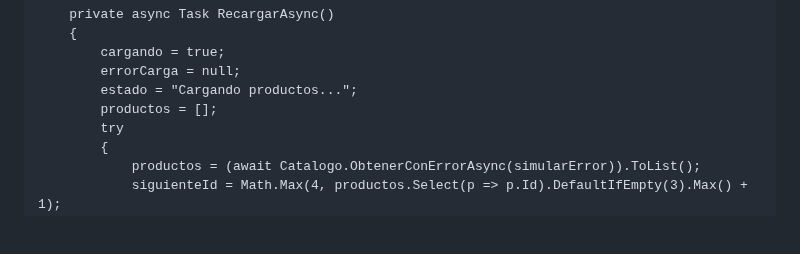
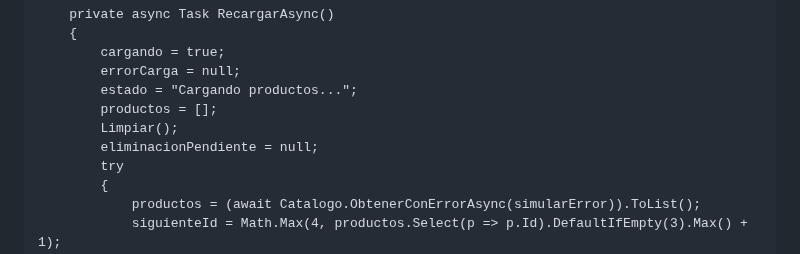
Before and after one commit to jaimecopilot/CURSO-DESARROLLO-WEB-NET8, a Markdown page: M03_BLAZOR/PRACTICAS/M03_PRACTICAS.md, the part around the change. Drawn GitHub-style; blank space fills up the shorter version.

Commit message:
M03 P3.6: recarga limpia selección y deshacer pendientes de un catálogo anterior

```diff
--- a/M03_BLAZOR/PRACTICAS/M03_PRACTICAS.md
+++ b/M03_BLAZOR/PRACTICAS/M03_PRACTICAS.md
@@ -1547,6 +1547,8 @@ El código completo del estado inicial entregado para P3.6 está a continuación
         errorCarga = null;
         estado = "Cargando productos...";
         productos = [];
+        Limpiar();
+        eliminacionPendiente = null;
         try
         {
             productos = (await Catalogo.ObtenerConErrorAsync(simularError)).ToList();
```
